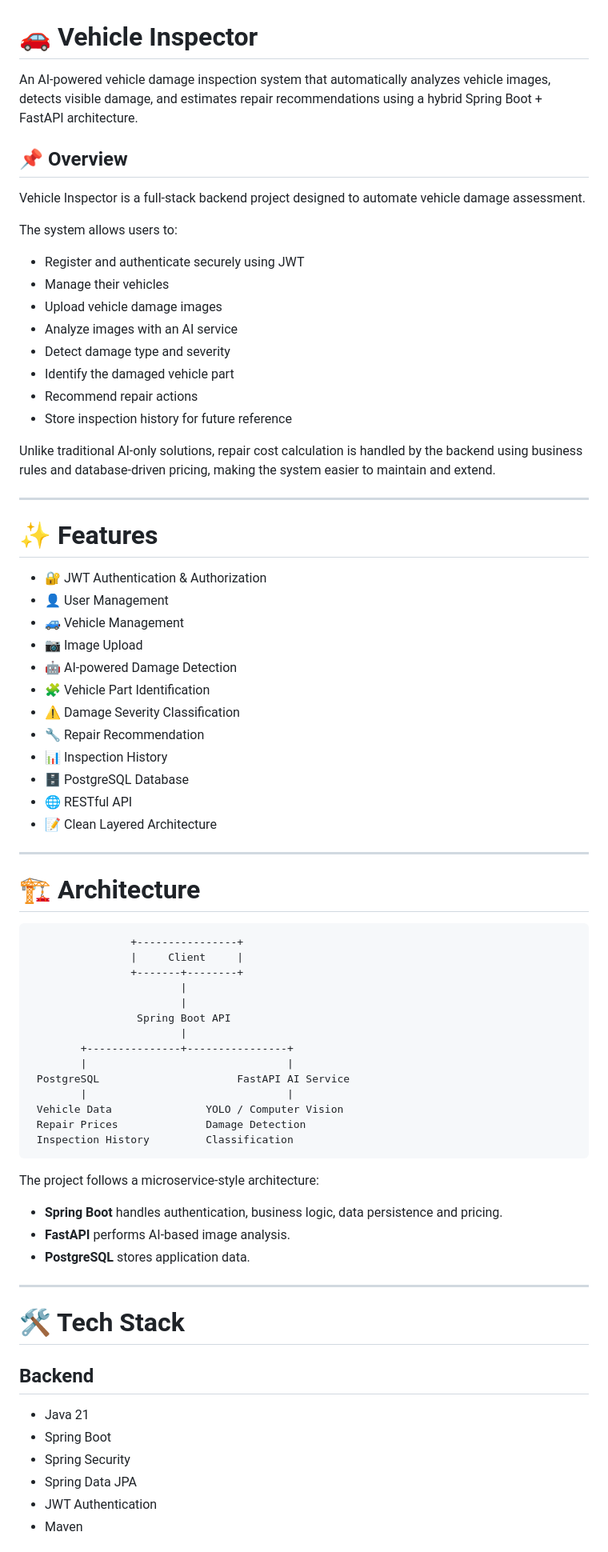
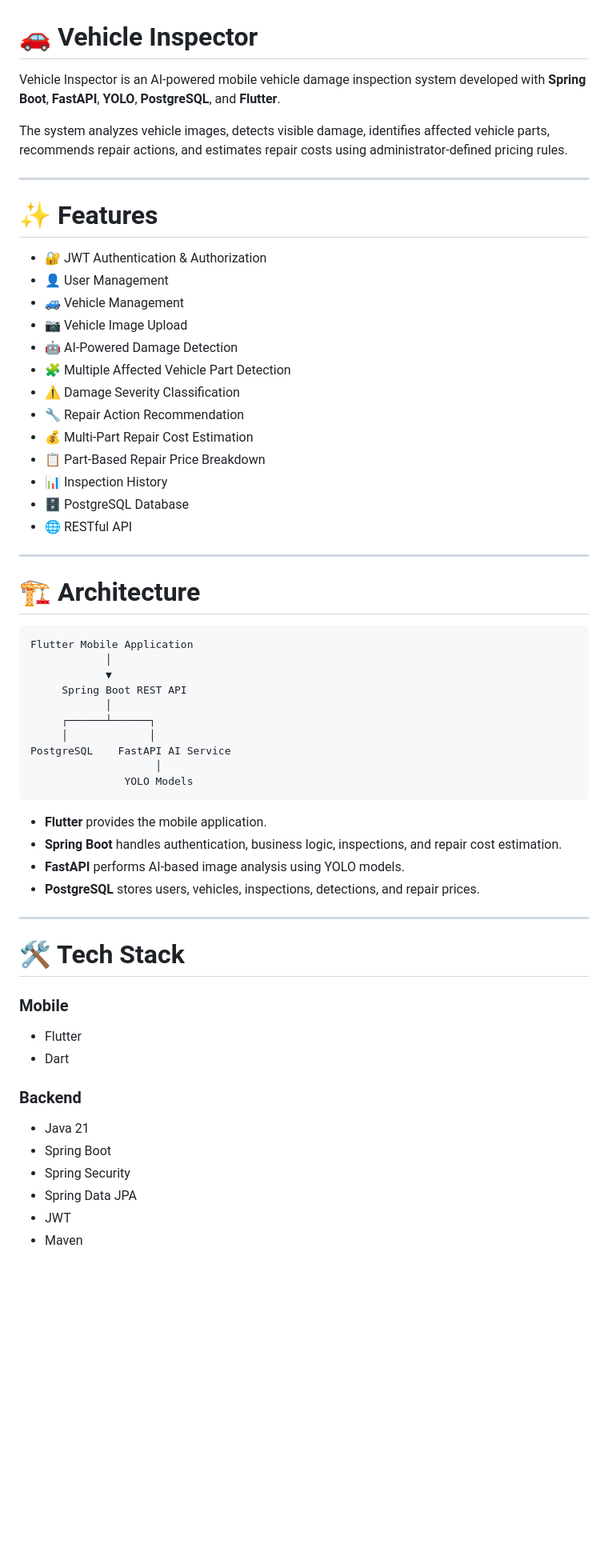
Before and after one commit to GorkemErtas/vehicle-inspector, a Markdown page: README.md, the part around one of its changes. Shown at 80% size. Drawn GitHub-style; blank space fills up the shorter version.

````diff
--- a/README.md
+++ b/README.md
@@ -1,23 +1,8 @@
 # 🚗 Vehicle Inspector
 
-An AI-powered vehicle damage inspection system that automatically analyzes vehicle images, detects visible damage, and estimates repair recommendations using a hybrid Spring Boot + FastAPI architecture.
+Vehicle Inspector is an AI-powered mobile vehicle damage inspection system developed with **Spring Boot**, **FastAPI**, **YOLO**, **PostgreSQL**, and **Flutter**.
 
-## 📌 Overview
-
-Vehicle Inspector is a full-stack backend project designed to automate vehicle damage assessment.
-
-The system allows users to:
-
-- Register and authenticate securely using JWT
-- Manage their vehicles
-- Upload vehicle damage images
-- Analyze images with an AI service
-- Detect damage type and severity
-- Identify the damaged vehicle part
-- Recommend repair actions
-- Store inspection history for future reference
-
-Unlike traditional AI-only solutions, repair cost calculation is handled by the backend using business rules and database-driven pricing, making the system easier to maintain and extend.
+The system analyzes vehicle images, detects visible damage, identifies affected vehicle parts, recommends repair actions, and estimates repair costs using administrator-defined pricing rules.
 
 ---
 
@@ -26,53 +11,54 @@ Unlike traditional AI-only solutions, repair cost calculation is handled by the
 - 🔐 JWT Authentication & Authorization
 - 👤 User Management
 - 🚙 Vehicle Management
-- 📷 Image Upload
-- 🤖 AI-powered Damage Detection
-- 🧩 Vehicle Part Identification
+- 📷 Vehicle Image Upload
+- 🤖 AI-Powered Damage Detection
+- 🧩 Multiple Affected Vehicle Part Detection
 - ⚠️ Damage Severity Classification
-- 🔧 Repair Recommendation
+- 🔧 Repair Action Recommendation
+- 💰 Multi-Part Repair Cost Estimation
+- 📋 Part-Based Repair Price Breakdown
 - 📊 Inspection History
 - 🗄 PostgreSQL Database
 - 🌐 RESTful API
-- 📝 Clean Layered Architecture
 
 ---
 
 # 🏗 Architecture
 
 ```
-                +----------------+
-                |     Client     |
-                +-------+--------+
-                        |
-                        |
-                 Spring Boot API
-                        |
-        +---------------+----------------+
-        |                                |
- PostgreSQL                      FastAPI AI Service
-        |                                |
- Vehicle Data               YOLO / Computer Vision
- Repair Prices              Damage Detection
- Inspection History         Classification
+Flutter Mobile Application
+            │
+            ▼
+     Spring Boot REST API
+            │
+     ┌──────┴──────┐
+     │             │
+PostgreSQL    FastAPI AI Service
+                    │
+               YOLO Models
 ```
 
-The project follows a microservice-style architecture:
-
-- **Spring Boot** handles authentication, business logic, data persistence and pricing.
-- **FastAPI** performs AI-based image analysis.
-- **PostgreSQL** stores application data.
+- **Flutter** provides the mobile application.
+- **Spring Boot** handles authentication, business logic, inspections, and repair cost estimation.
+- **FastAPI** performs AI-based image analysis using YOLO models.
+- **PostgreSQL** stores users, vehicles, inspections, detections, and repair prices.
 
 ---
 
 # 🛠 Tech Stack
 
-## Backend
+### Mobile
+
+- Flutter
+- Dart
+
+### Backend
 
 - Java 21
 - Spring Boot
 - Spring Security
 - Spring Data JPA
-- JWT Authentication
+- JWT
 - Maven
 
````
Also changed, not shown: other parts of README.md (+90 -106 lines).
